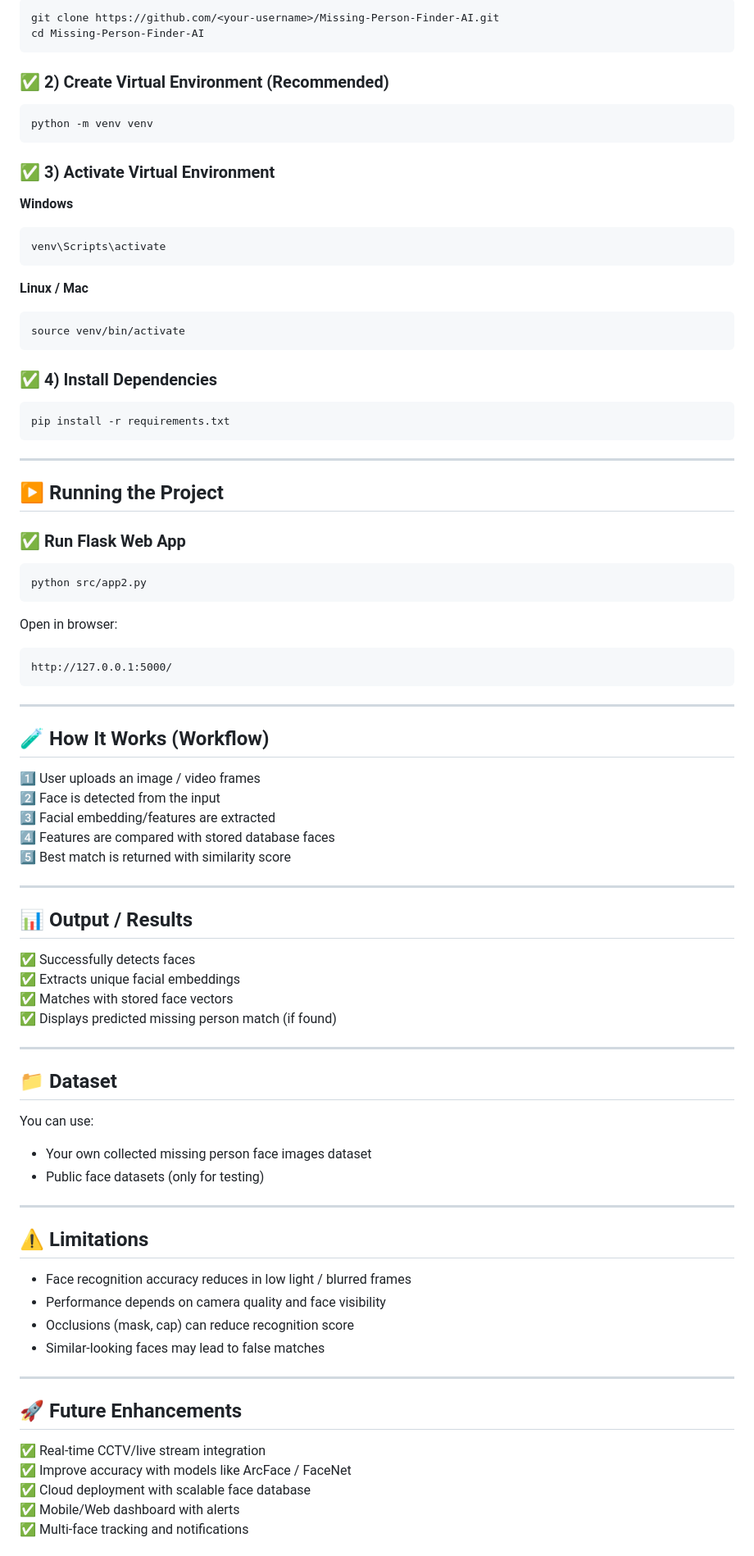
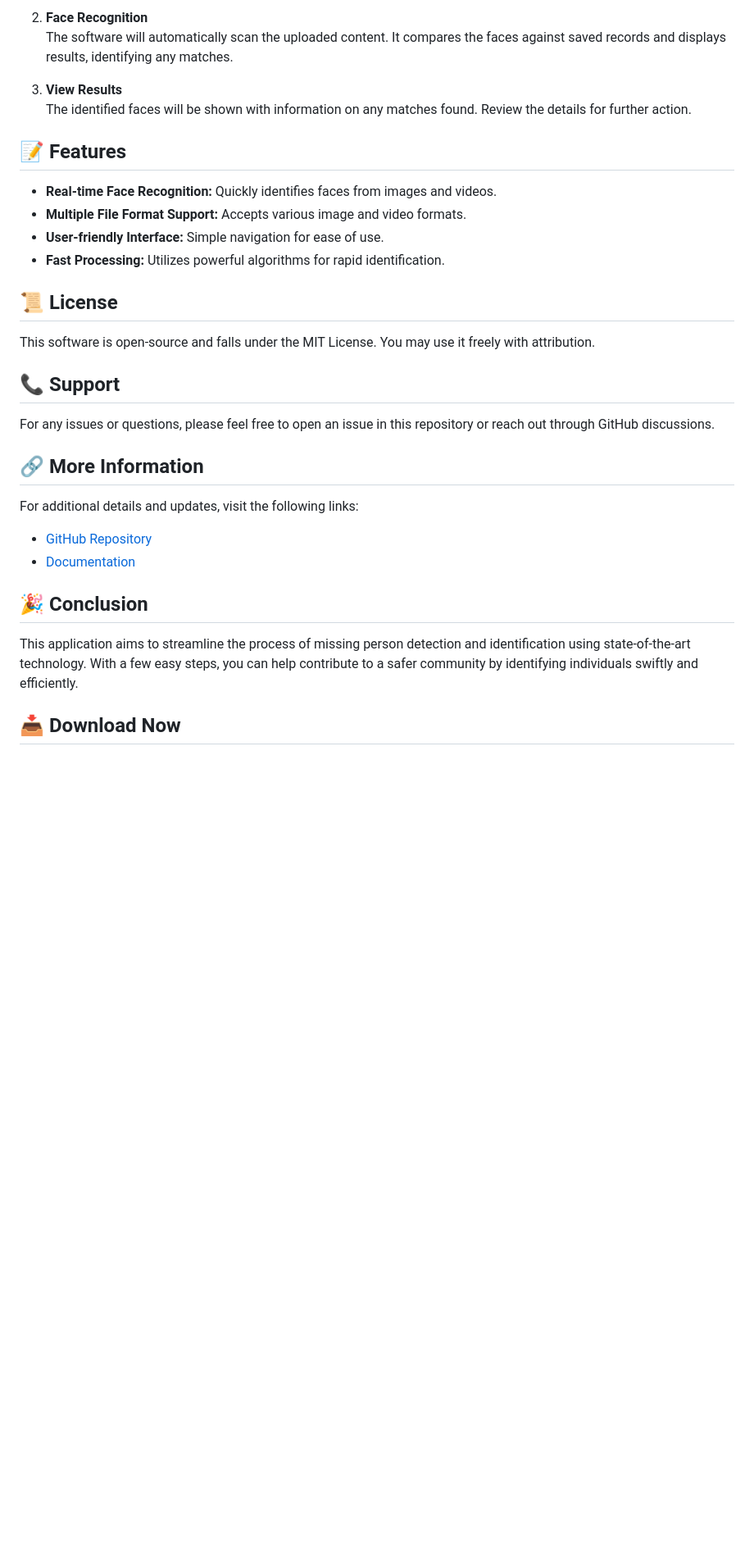
Before and after one commit to Janani1625/Automated-Detection-and-Identification-of-Missing-Person-using-AI, a Markdown page: README.md, the part around one of its changes. Shown at 82% size. Drawn GitHub-style; blank space fills up the shorter version.

````diff
--- a/README.md
+++ b/README.md
@@ -79,92 +52,34 @@ Automated Detection and Identification of Missing Person using AI/
 
-```bash
-git clone https://github.com/<your-username>/Missing-Person-Finder-AI.git
-cd Missing-Person-Finder-AI
-```
+2. **Face Recognition**
+   The software will automatically scan the uploaded content. It compares the faces against saved records and displays results, identifying any matches.
 
-### ✅ 2) Create Virtual Environment (Recommended)
+3. **View Results**
+   The identified faces will be shown with information on any matches found. Review the details for further action.
 
-```bash
-python -m venv venv
-```
+## 📝 Features
 
-### ✅ 3) Activate Virtual Environment
+- **Real-time Face Recognition:** Quickly identifies faces from images and videos.
+- **Multiple File Format Support:** Accepts various image and video formats.
+- **User-friendly Interface:** Simple navigation for ease of use.
+- **Fast Processing:** Utilizes powerful algorithms for rapid identification.
 
-**Windows**
-```bash
-venv\Scripts\activate
-```
+## 📜 License
 
-**Linux / Mac**
-```bash
-source venv/bin/activate
-```
+This software is open-source and falls under the MIT License. You may use it freely with attribution.
 
-### ✅ 4) Install Dependencies
+## 📞 Support
 
-```bash
-pip install -r requirements.txt
-```
+For any issues or questions, please feel free to open an issue in this repository or reach out through GitHub discussions.
 
----
+## 🔗 More Information
 
-## ▶️ Running the Project
+For additional details and updates, visit the following links:
+- [GitHub Repository](https://github.com/Janani1625/Automated-Detection-and-Identification-of-Missing-Person-using-AI)
+- [Documentation](https://github.com/Janani1625/Automated-Detection-and-Identification-of-Missing-Person-using-AI/wiki)
 
-### ✅ Run Flask Web App
+## 🎉 Conclusion
 
-```bash
-python src/app2.py
-```
+This application aims to streamline the process of missing person detection and identification using state-of-the-art technology. With a few easy steps, you can help contribute to a safer community by identifying individuals swiftly and efficiently.
 
-Open in browser:
+## 📥 Download Now
 
-```text
-http://127.0.0.1:5000/
-```
-
----
-
-## 🧪 How It Works (Workflow)
-
-1️⃣ User uploads an image / video frames
-2️⃣ Face is detected from the input
-3️⃣ Facial embedding/features are extracted
-4️⃣ Features are compared with stored database faces
-5️⃣ Best match is returned with similarity score
-
----
-
-## 📊 Output / Results
-
-✅ Successfully detects faces
-✅ Extracts unique facial embeddings
-✅ Matches with stored face vectors
-✅ Displays predicted missing person match (if found)
-
----
-
-## 📁 Dataset
-
-You can use:
-- Your own collected missing person face images dataset
-- Public face datasets (only for testing)
-
----
-
-## ⚠️ Limitations
-
-- Face recognition accuracy reduces in low light / blurred frames
-- Performance depends on camera quality and face visibility
-- Occlusions (mask, cap) can reduce recognition score
-- Similar-looking faces may lead to false matches
-
----
-
-## 🚀 Future Enhancements
-
-✅ Real-time CCTV/live stream integration
-✅ Improve accuracy with models like ArcFace / FaceNet
-✅ Cloud deployment with scalable face database
-✅ Mobile/Web dashboard with alerts
-✅ Multi-face tracking and notifications
-
````
Also changed, not shown: other parts of README.md (+33 -82 lines).
